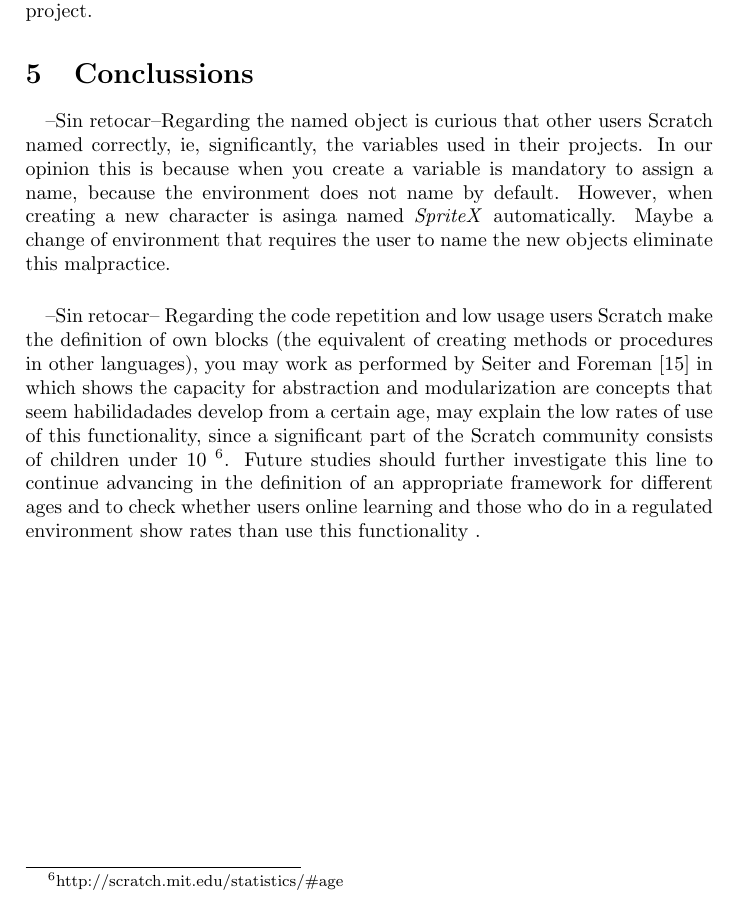
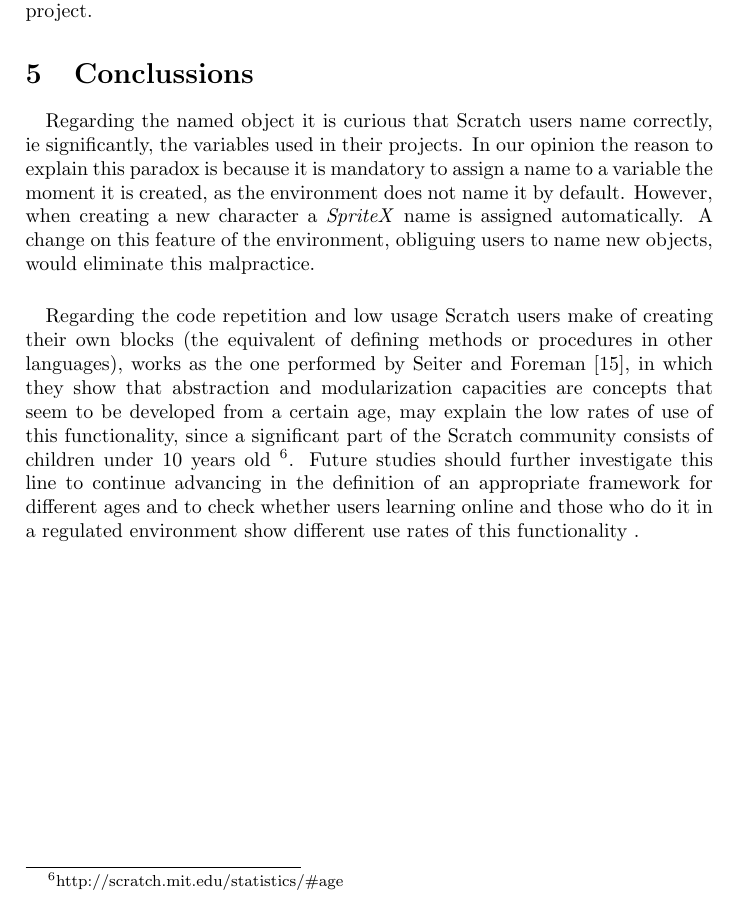
Before and after one commit to jemole/FIE, a LaTeX paper (paperFIE_en.tex): part of page 5 of 7, cut so that both start at the same text. Compiled offline with pdfLaTeX.

Commit message:
Conclussions section refined

```diff
--- a/paperFIE_en.tex
+++ b/paperFIE_en.tex
@@ -81,8 +81,8 @@ Scratch \cite{resnick2009scratch}  is a programming environment that includes a
 
 \section{Conclussions}
 
-\paragraph{} --Sin retocar--Regarding the named object is curious that other users Scratch named correctly, ie, significantly, the variables used in their projects. In our opinion this is because when you create a variable is mandatory to assign a name, because the environment does not name by default. However, when creating a new character is asinga named \textit{SpriteX} automatically. Maybe a change of environment that requires the user to name the new objects eliminate this malpractice.
-\paragraph{} --Sin retocar-- Regarding the code repetition and low usage users Scratch make the definition of own blocks (the equivalent of creating methods or procedures in other languages), you may work as performed by Seiter and Foreman \cite {seiter2013modeling} in which shows the capacity for abstraction and modularization are concepts that seem habilidadades develop from a certain age, may explain the low rates of use of this functionality, since a significant part of the Scratch community consists of children under 10 \footnote{http://scratch.mit.edu/statistics/\#age}. Future studies should further investigate this line to continue advancing in the definition of an appropriate framework for different ages and to check whether users online learning and those who do in a regulated environment show rates than use this functionality .
+\paragraph{}Regarding the named object it is curious that Scratch users name correctly, ie significantly, the variables used in their projects. In our opinion the reason to explain this paradox is because it is mandatory to assign a name to a variable the moment it is created, as the environment does not name it by default. However, when creating a new character a  \textit{SpriteX} name is assigned automatically. A change on this feature of the environment, obliguing users to name new objects, would eliminate this malpractice.
+\paragraph{}Regarding the code repetition and low usage Scratch users make of creating their own blocks (the equivalent of defining methods or procedures in other languages), works as the one performed by Seiter and Foreman \cite {seiter2013modeling}, in which they show that abstraction and modularization capacities are concepts that seem to be developed from a certain age, may explain the low rates of use of this functionality, since a significant part of the Scratch community consists of children under 10 years old \footnote{http://scratch.mit.edu/statistics/\#age}. Future studies should further investigate this line to continue advancing in the definition of an appropriate framework for different ages and to check whether users learning online and those who do it in a regulated environment show different use rates of this functionality .
 
 \newpage
 \bibliography{scratch}
```
